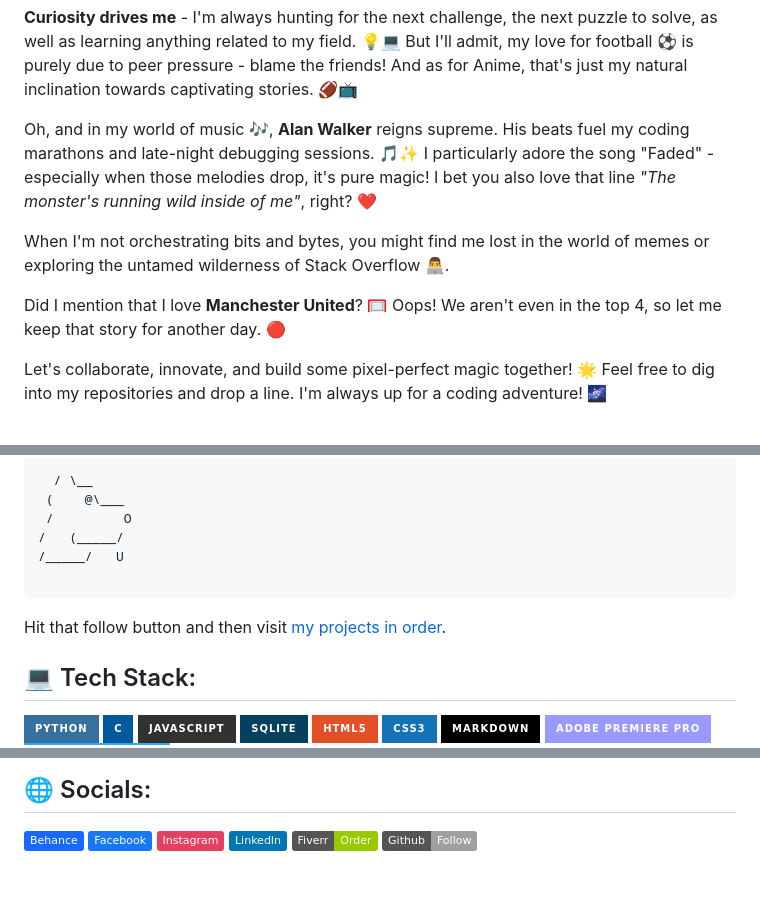
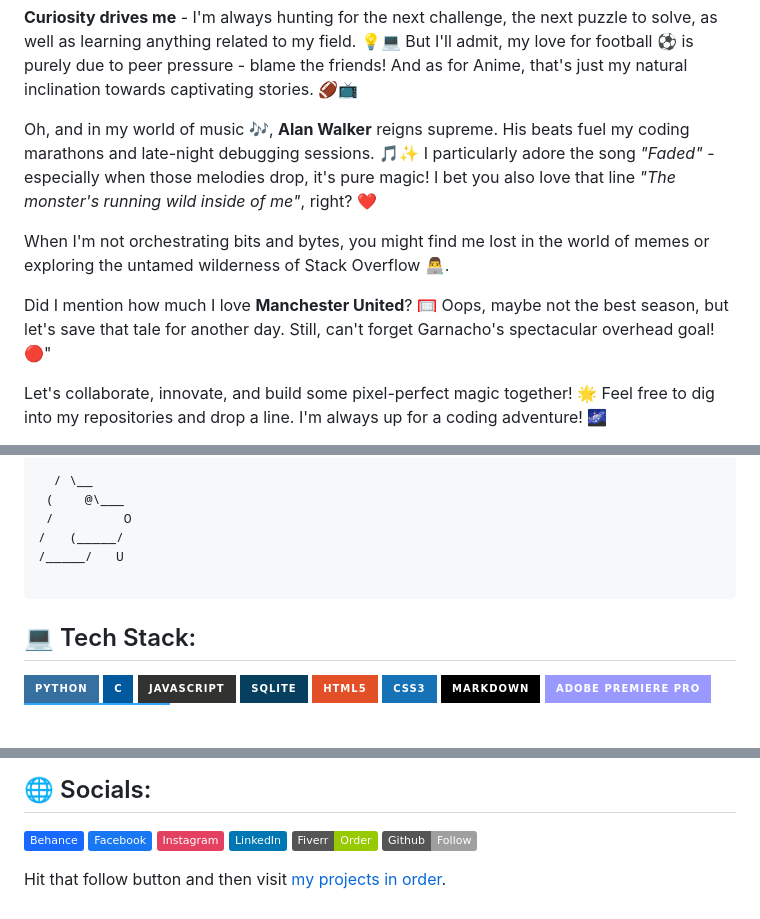
Before and after one commit to Simatwa/Simatwa, a Markdown page: README.md, 3 parts joined by grey strips. Drawn GitHub-style; badges without logos; blank space fills up the shorter version.

````diff
--- a/README.md
+++ b/README.md
@@ -12,11 +12,11 @@ I have an unspoken love ❤️ affair with Linux 🐧, not to mention its versat
 
 **Curiosity drives me** - I'm always hunting for the next challenge, the next puzzle to solve, as well as learning anything related to my field. 💡💻 But I'll admit, my love for football ⚽ is purely due to peer pressure - blame the friends! And as for Anime, that's just my natural inclination towards captivating stories. 🏈📺
 
-Oh, and in my world of music 🎶, **Alan Walker** reigns supreme. His beats fuel my coding marathons and late-night debugging sessions. 🎵✨ I particularly adore the song "Faded" - especially when those melodies drop, it's pure magic! I bet you also love that line *"The monster's running wild inside of me"*, right? ❤️
+Oh, and in my world of music 🎶, **Alan Walker** reigns supreme. His beats fuel my coding marathons and late-night debugging sessions. 🎵✨ I particularly adore the song *"Faded"* - especially when those melodies drop, it's pure magic! I bet you also love that line *"The monster's running wild inside of me"*, right? ❤️
 
 When I'm not orchestrating bits and bytes, you might find me lost in the world of memes or exploring the untamed wilderness of Stack Overflow 👨‍💻.
 
-Did I mention that I love **Manchester United**? 🥅 Oops! We aren't even in the top 4, so let me keep that story for another day. 🔴
+Did I mention how much I love **Manchester United**? 🥅 Oops, maybe not the best season, but let's save that tale for another day. Still, can't forget Garnacho's spectacular overhead goal! 🔴"
 
 Let's collaborate, innovate, and build some pixel-perfect magic together! 🌟 Feel free to dig into my repositories and drop a line. I'm always up for a coding adventure! 🌌
 
@@ -34,8 +34,6 @@ $ echo "Most of my very own best projects in Github are the ones that are lessly
 
 ```
 
-Hit that follow button and then visit [my projects in order](https://github.com/Simatwa/simatwa-does).
-
  ## 💻 Tech Stack:
 ![Python](https://img.shields.io/badge/python-3670A0?style=for-the-badge&logo=python&logoColor=ffdd54) ![C](https://img.shields.io/badge/c-%2300599C.svg?style=for-the-badge&logo=c&logoColor=white) ![JavaScript](https://img.shields.io/badge/javascript-%23323330.svg?style=for-the-badge&logo=javascript&logoColor=%23F7DF1E) ![SQLite](https://img.shields.io/badge/sqlite-%2307405e.svg?style=for-the-badge&logo=sqlite&logoColor=white) ![HTML5](https://img.shields.io/badge/html5-%23E34F26.svg?style=for-the-badge&logo=html5&logoColor=white) ![CSS3](https://img.shields.io/badge/css3-%231572B6.svg?style=for-the-badge&logo=css3&logoColor=white) ![Markdown](https://img.shields.io/badge/markdown-%23000000.svg?style=for-the-badge&logo=markdown&logoColor=white) ![Adobe Premiere Pro](https://img.shields.io/badge/Adobe%20Premiere%20Pro-9999FF.svg?style=for-the-badge&logo=Adobe%20Premiere%20Pro&logoColor=white) ![Adobe Photoshop](https://img.shields.io/badge/adobephotoshop-%2331A8FF.svg?style=for-the-badge&logo=adobephotoshop&logoColor=white) ![Adobe Illustrator](https://img.shields.io/static/v1?logo=adobeillustrator&style=flat-square&message=Adobe-Illustrator&labelColor=blue&color=blue&label=) ![Figma](https://img.shields.io/static/v1?logo=figma&style=flat-square&message=Figma&labelColor=blue&color=blue&label=&logoColor=black)
 
@@ -70,3 +69,5 @@ Hit that follow button and then visit [my projects in order](https://github.com/
 <img src="https://github-readme-stats.vercel.app/api/pin/?username=Simatwa&repo=y2mate-api&theme=tokyonight"/>
 </a>
 -->
+
+Hit that follow button and then visit [my projects in order](https://github.com/Simatwa/simatwa-does).
````
Also changed, not shown: other parts of README.md (+4 -3 lines).
